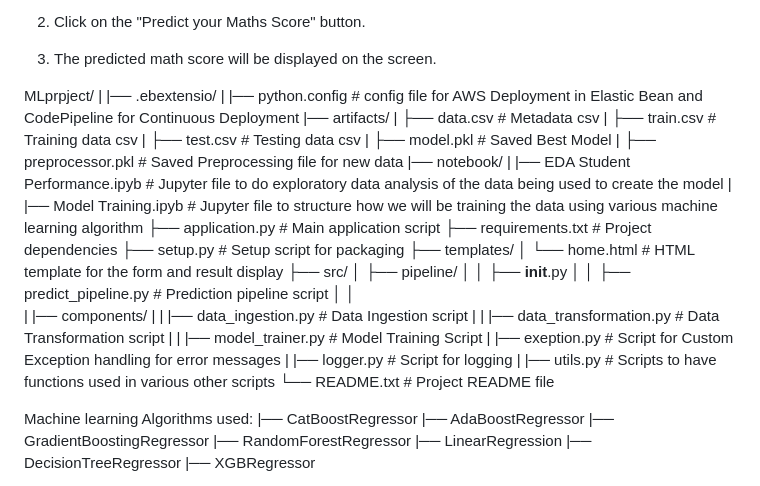
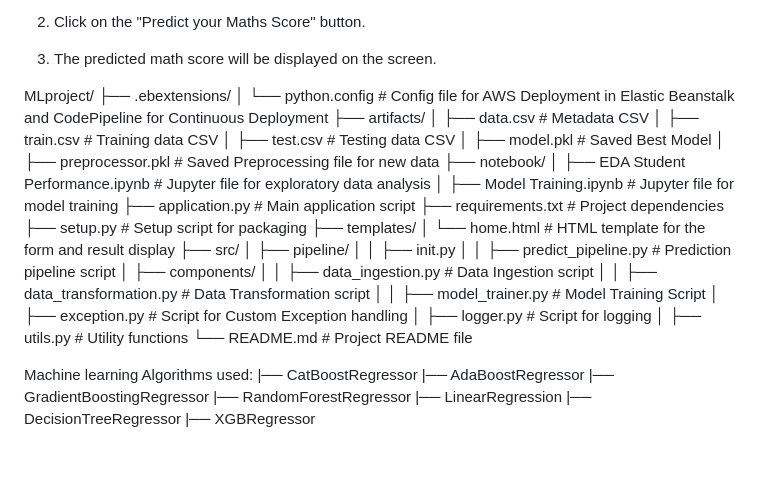
Before and after one commit to NDK22/mlproject, a Markdown page: README.md, the part around the change. GitHub-like rendering; blank space fills up the shorter version.

```diff
--- a/README.md
+++ b/README.md
@@ -46,37 +46,35 @@ Using the Application
 
 3. The predicted math score will be displayed on the screen.
 
-MLprpject/
-|
-|── .ebextensio/
-|    |── python.config                      # config file for AWS Deployment in Elastic Bean and CodePipeline for Continuous Deployment
-|── artifacts/
-|    ├── data.csv                           # Metadata csv
-|    ├── train.csv                          # Training data csv
-|    ├── test.csv                           # Testing data csv
-|    ├── model.pkl                          # Saved Best Model
-|    ├── preprocessor.pkl                   # Saved Preprocessing file for new data
-|── notebook/
-|   |── EDA Student Performance.ipyb        # Jupyter file to do exploratory data analysis of the data being used to create the model
-|   |── Model Training.ipyb                 # Jupyter file to structure how we will be training the data using various machine learning algorithm
-├── application.py                          # Main application script
-├── requirements.txt                        # Project dependencies
-├── setup.py                                # Setup script for packaging
+MLproject/
+├── .ebextensions/
+│ └── python.config # Config file for AWS Deployment in Elastic Beanstalk and CodePipeline for Continuous Deployment
+├── artifacts/
+│ ├── data.csv # Metadata CSV
+│ ├── train.csv # Training data CSV
+│ ├── test.csv # Testing data CSV
+│ ├── model.pkl # Saved Best Model
+│ ├── preprocessor.pkl # Saved Preprocessing file for new data
+├── notebook/
+│ ├── EDA Student Performance.ipynb # Jupyter file for exploratory data analysis
+│ ├── Model Training.ipynb # Jupyter file for model training
+├── application.py # Main application script
+├── requirements.txt # Project dependencies
+├── setup.py # Setup script for packaging
 ├── templates/
-│   └── home.html                           # HTML template for the form and result display
+│ └── home.html # HTML template for the form and result display
 ├── src/
-│   ├── pipeline/
-│   │   ├── __init__.py
-│   │   ├── predict_pipeline.py             # Prediction pipeline script
-│   │
-|   |── components/
-|   |   |── data_ingestion.py               # Data Ingestion script
-|   |   |── data_transformation.py          # Data Transformation script
-|   |   |── model_trainer.py                # Model Training Script
-|   |── exeption.py                         # Script for Custom Exception handling for error messages
-|   |── logger.py                           # Script for logging
-|   |── utils.py                            # Scripts to have functions used in various other scripts
-└── README.txt                              # Project README file
+│ ├── pipeline/
+│ │ ├── init.py
+│ │ ├── predict_pipeline.py # Prediction pipeline script
+│ ├── components/
+│ │ ├── data_ingestion.py # Data Ingestion script
+│ │ ├── data_transformation.py # Data Transformation script
+│ │ ├── model_trainer.py # Model Training Script
+│ ├── exception.py # Script for Custom Exception handling
+│ ├── logger.py # Script for logging
+│ ├── utils.py # Utility functions
+└── README.md # Project README file
 
 Machine learning Algorithms used:
 |── CatBoostRegressor
```
